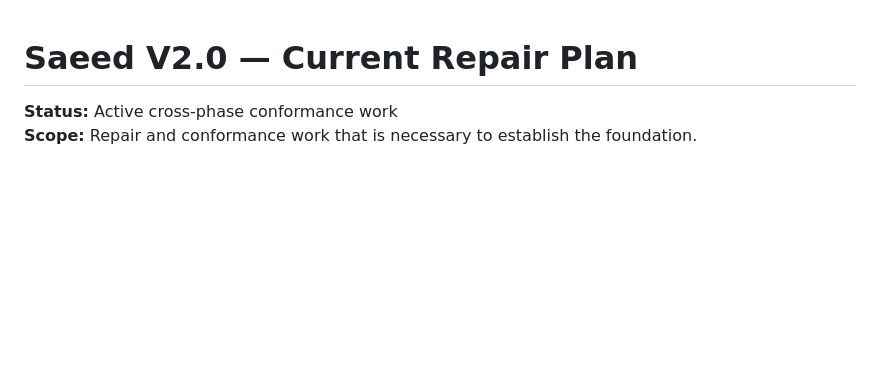
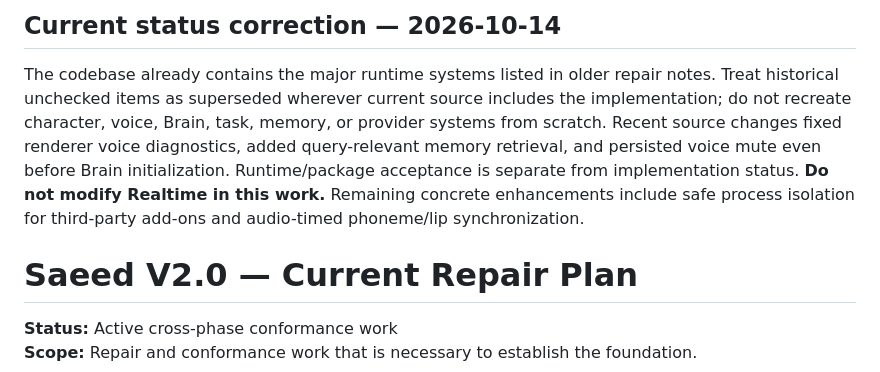
Before and after one commit to saeedhub101/Saeed-V2.0, a Markdown page: REPAIR_PLAN.md, the part around the change. Drawn GitHub-style; blank space fills up the shorter version.

Commit message:
Record current implementation status in roadmap

```diff
--- a/REPAIR_PLAN.md
+++ b/REPAIR_PLAN.md
@@ -1,3 +1,7 @@
+## Current status correction — 2026-10-14
+
+The codebase already contains the major runtime systems listed in older repair notes. Treat historical unchecked items as superseded wherever current source includes the implementation; do not recreate character, voice, Brain, task, memory, or provider systems from scratch. Recent source changes fixed renderer voice diagnostics, added query-relevant memory retrieval, and persisted voice mute even before Brain initialization. Runtime/package acceptance is separate from implementation status. **Do not modify Realtime in this work.** Remaining concrete enhancements include safe process isolation for third-party add-ons and audio-timed phoneme/lip synchronization.
+
 # Saeed V2.0 — Current Repair Plan
 
 **Status:** Active cross-phase conformance work
```
